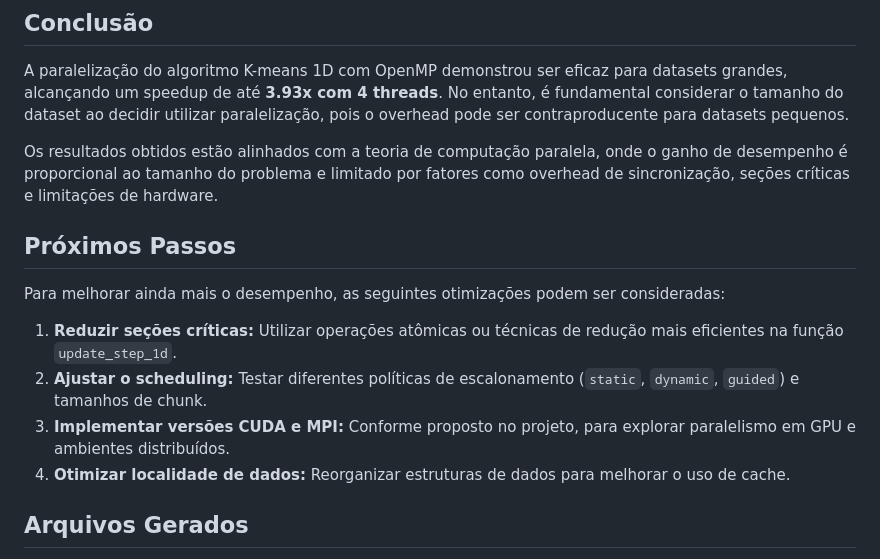
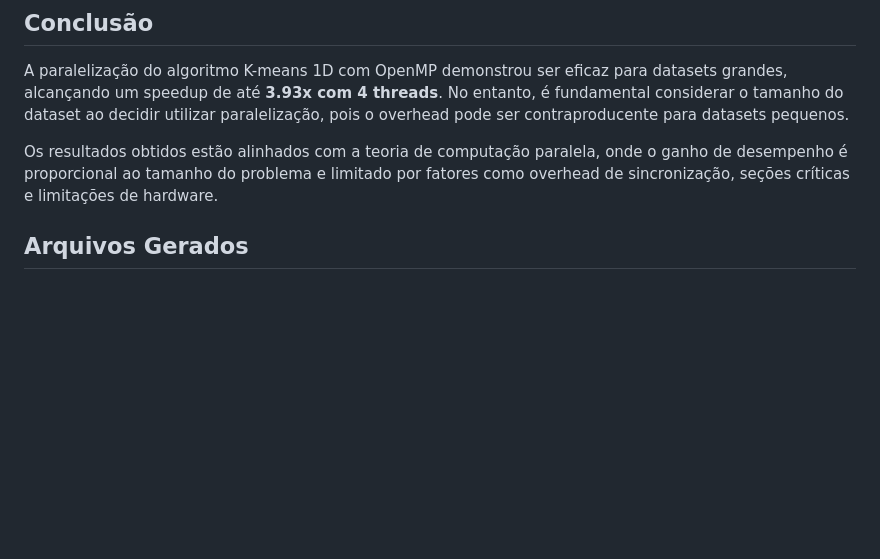
Before and after one commit to Arazoleo/K-Means-PCD-Project, a Markdown page: README.md, the part around the change. Drawn GitHub-style; blank space fills up the shorter version.

Commit message:
fix: arrumando README

```diff
--- a/README.md
+++ b/README.md
@@ -108,14 +108,6 @@ A paralelização do algoritmo K-means 1D com OpenMP demonstrou ser eficaz para
 
 Os resultados obtidos estão alinhados com a teoria de computação paralela, onde o ganho de desempenho é proporcional ao tamanho do problema e limitado por fatores como overhead de sincronização, seções críticas e limitações de hardware.
 
-## Próximos Passos
-
-Para melhorar ainda mais o desempenho, as seguintes otimizações podem ser consideradas:
-
-1. **Reduzir seções críticas:** Utilizar operações atômicas ou técnicas de redução mais eficientes na função `update_step_1d`.
-2. **Ajustar o scheduling:** Testar diferentes políticas de escalonamento (`static`, `dynamic`, `guided`) e tamanhos de chunk.
-3. **Implementar versões CUDA e MPI:** Conforme proposto no projeto, para explorar paralelismo em GPU e ambientes distribuídos.
-4. **Otimizar localidade de dados:** Reorganizar estruturas de dados para melhorar o uso de cache.
 
 ## Arquivos Gerados
 
```
